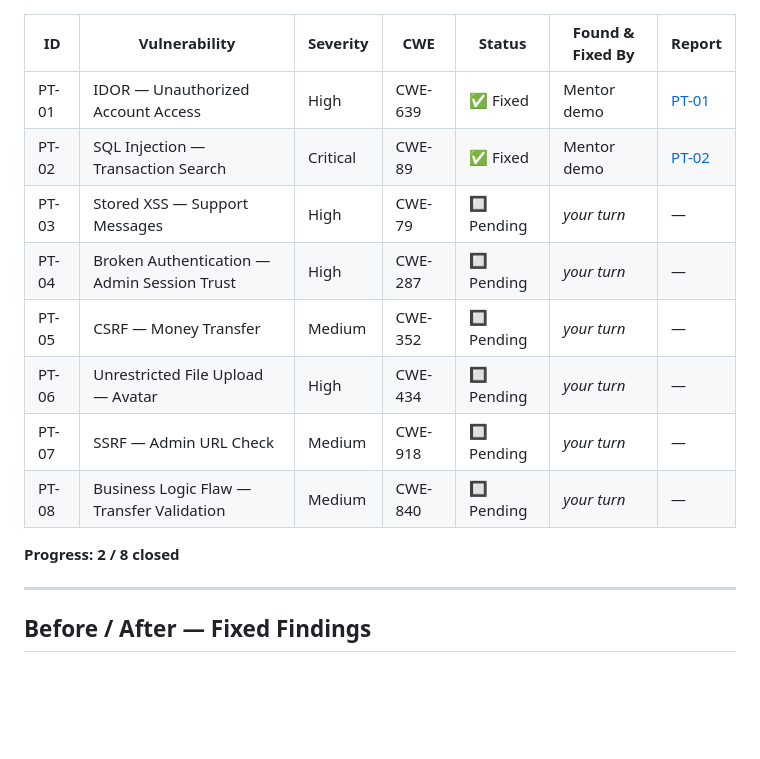
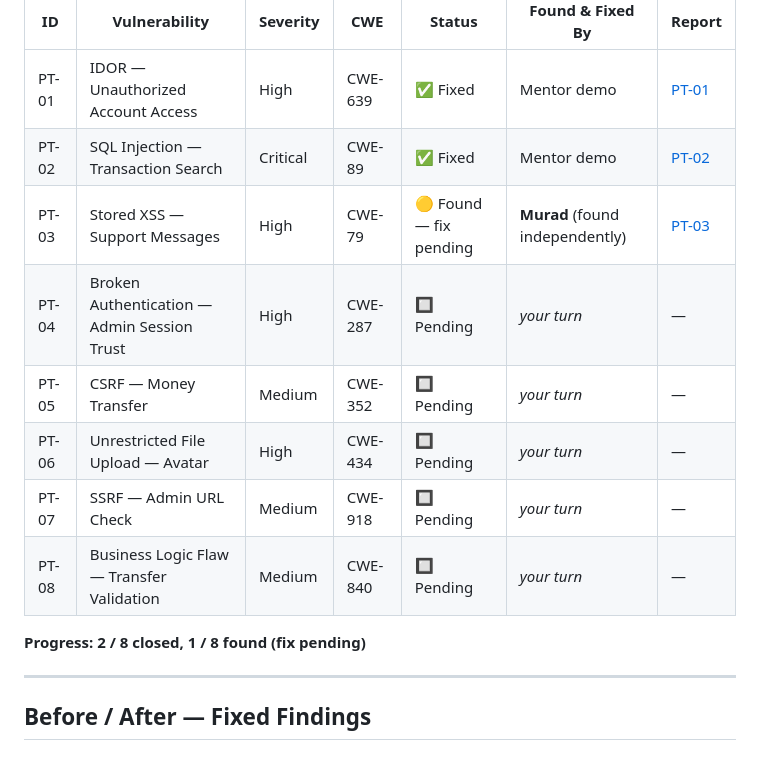
Before and after one commit to muradqasiimovvv-prog/MuradBank, a Markdown page: docs/FINDINGS-SUMMARY.md, the part around the change. Drawn GitHub-style; blank space fills up the shorter version.

```diff
--- a/docs/FINDINGS-SUMMARY.md
+++ b/docs/FINDINGS-SUMMARY.md
@@ -8,14 +8,14 @@ Tracks every intentionally-planted vulnerability from discovery through remediat
 |----|---------------|----------|-----|--------|-------------------|--------|
 | PT-01 | IDOR — Unauthorized Account Access | High | CWE-639 | ✅ Fixed | Mentor demo | [PT-01](reports/PT-01-IDOR-Account-Access.md) |
 | PT-02 | SQL Injection — Transaction Search | Critical | CWE-89 | ✅ Fixed | Mentor demo | [PT-02](reports/PT-02-SQL-Injection-Transaction-Search.md) |
-| PT-03 | Stored XSS — Support Messages | High | CWE-79 | 🔲 Pending | *your turn* | — |
+| PT-03 | Stored XSS — Support Messages | High | CWE-79 | 🟡 Found — fix pending | **Murad** (found independently) | [PT-03](reports/PT-03-Stored-XSS-Support-Messages.md) |
 | PT-04 | Broken Authentication — Admin Session Trust | High | CWE-287 | 🔲 Pending | *your turn* | — |
 | PT-05 | CSRF — Money Transfer | Medium | CWE-352 | 🔲 Pending | *your turn* | — |
 | PT-06 | Unrestricted File Upload — Avatar | High | CWE-434 | 🔲 Pending | *your turn* | — |
 | PT-07 | SSRF — Admin URL Check | Medium | CWE-918 | 🔲 Pending | *your turn* | — |
 | PT-08 | Business Logic Flaw — Transfer Validation | Medium | CWE-840 | 🔲 Pending | *your turn* | — |
 
-**Progress: 2 / 8 closed**
+**Progress: 2 / 8 closed, 1 / 8 found (fix pending)**
 
 ---
 
```
Also changed, not shown: README.md (+1 -1 lines), docs/reports/PT-03-Stored-XSS-Support-Messages.md (added, +132 -0 lines).
